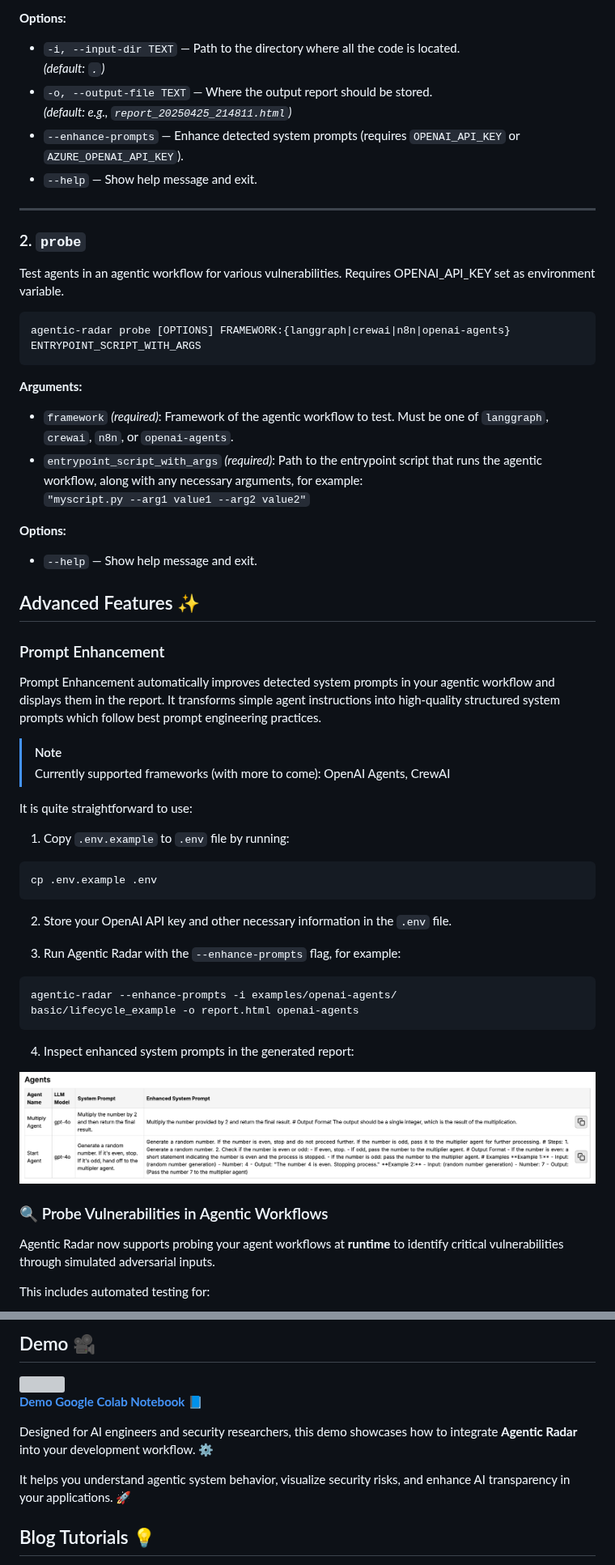
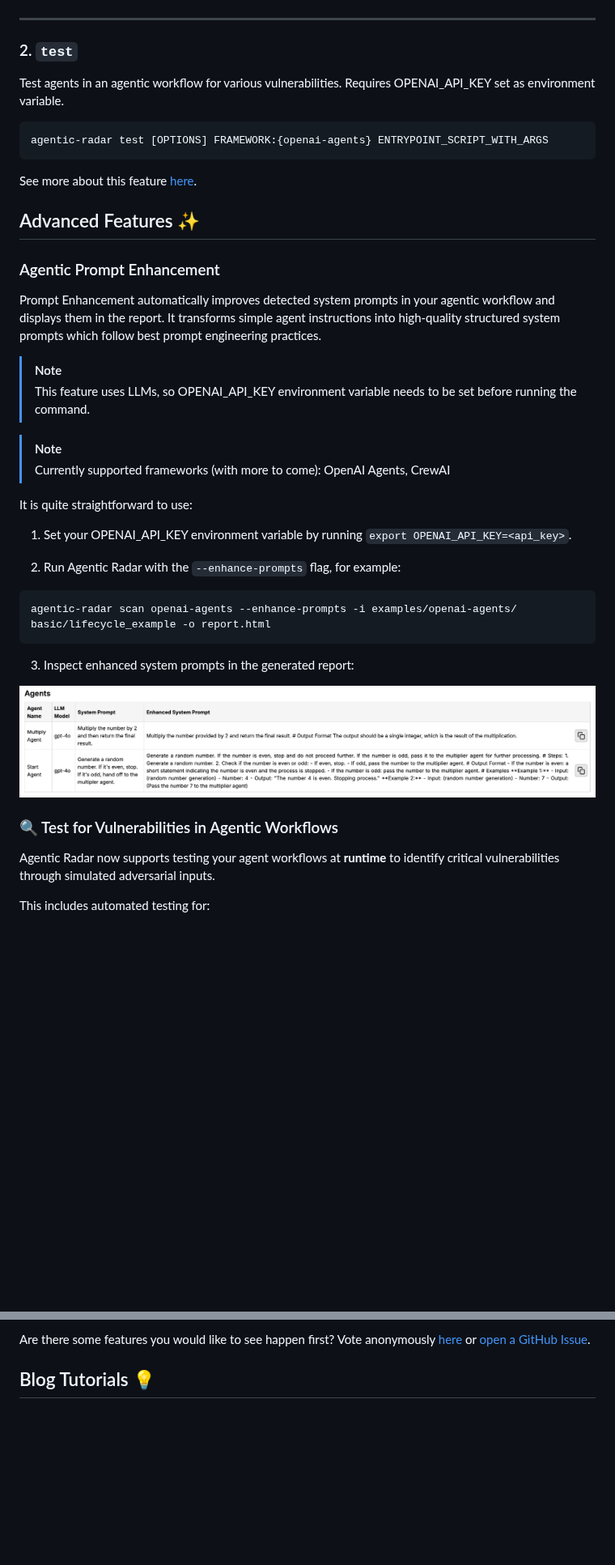
Before and after one commit to splx-ai/agentic-radar, a Markdown page: README.md, 2 parts joined by grey strips. Shown at 81% size. Drawn GitHub-style; blank space fills up the shorter version; grey boxes are pictures that could not be loaded.

````diff
--- a/README.md
+++ b/README.md
@@ -168,59 +176,46 @@ agentic-radar scan [OPTIONS] FRAMEWORK:{langgraph|crewai|n8n|openai-agents}
 
-**Options:**
-- `-i, --input-dir TEXT` — Path to the directory where all the code is located.
-  _(default: `.`)_
-- `-o, --output-file TEXT` — Where the output report should be stored.
-  _(default: e.g., `report_20250425_214811.html`)_
-- `--enhance-prompts` — Enhance detected system prompts (requires `OPENAI_API_KEY` or `AZURE_OPENAI_API_KEY`).
-- `--help` — Show help message and exit.
+
 
 ---
 
-### 2. `probe`
+### 2. `test`
 Test agents in an agentic workflow for various vulnerabilities.
 Requires OPENAI_API_KEY set as environment variable.
 
-```shell
-agentic-radar probe [OPTIONS] FRAMEWORK:{langgraph|crewai|n8n|openai-agents} ENTRYPOINT_SCRIPT_WITH_ARGS
+```sh
+agentic-radar test [OPTIONS] FRAMEWORK:{openai-agents} ENTRYPOINT_SCRIPT_WITH_ARGS
 ```
 
-**Arguments:**
-- `framework` *(required)*: Framework of the agentic workflow to test. Must be one of `langgraph`, `crewai`, `n8n`, or `openai-agents`.
-- `entrypoint_script_with_args` *(required)*: Path to the entrypoint script that runs the agentic workflow, along with any necessary arguments, for example:
-  `"myscript.py --arg1 value1 --arg2 value2"`
-
-**Options:**
-- `--help` — Show help message and exit.
+See more about this feature [here](#-test-for-vulnerabilities-in-agentic-workflows).
 
 
 ## Advanced Features ✨
 
-### Prompt Enhancement
+### Agentic Prompt Enhancement
 
 Prompt Enhancement automatically improves detected system prompts in your agentic workflow and displays them in the report. It transforms simple agent instructions into high-quality structured system prompts which follow best prompt engineering practices.
+
+> [!NOTE]
+> This feature uses LLMs, so OPENAI_API_KEY environment variable needs to be set before running the command.
 
 > [!NOTE]
 > Currently supported frameworks (with more to come): OpenAI Agents, CrewAI
 
 It is quite straightforward to use:
-1. Copy `.env.example` to `.env` file by running:
+1. Set your OPENAI_API_KEY environment variable by running `export OPENAI_API_KEY=<api_key>`.
+
+2. Run Agentic Radar with the `--enhance-prompts` flag, for example:
 ```sh
-cp .env.example .env
-```
-2. Store your OpenAI API key and other necessary information in the `.env` file.
-
-3. Run Agentic Radar with the `--enhance-prompts` flag, for example:
-```sh
-agentic-radar --enhance-prompts -i examples/openai-agents/
-basic/lifecycle_example -o report.html openai-agents
+agentic-radar scan openai-agents --enhance-prompts -i examples/openai-agents/
+basic/lifecycle_example -o report.html
 ```
 
-4. Inspect enhanced system prompts in the generated report:
+3. Inspect enhanced system prompts in the generated report:
 <img src="docs/prompt_enhancement.png"/>
 
-### 🔍 Probe Vulnerabilities in Agentic Workflows
+### 🔍 Test for Vulnerabilities in Agentic Workflows
 
-Agentic Radar now supports probing your agent workflows at **runtime** to identify critical vulnerabilities through simulated adversarial inputs.
+Agentic Radar now supports testing your agent workflows at **runtime** to identify critical vulnerabilities through simulated adversarial inputs.
 
 This includes automated testing for:
   - Prompt Injection
@@ -287,15 +273,5 @@ Planned features (in no particular order)
 
-## Demo 🎥
-
-<img src="https://github.com/splx-ai/agentic-radar/raw/main/docs/demo.gif"/>
-
-<br>
-
-**[Demo Google Colab Notebook](https://colab.research.google.com/drive/1AAN23QAMsm0C7KGRmSSw7G2WFatzIa46?usp=sharing) 📘**
-
-Designed for AI engineers and security researchers, this demo showcases how to integrate **Agentic Radar** into your development workflow. ⚙️
-
-It helps you understand agentic system behavior, visualize security risks, and enhance AI transparency in your applications. 🚀
+Are there some features you would like to see happen first? Vote anonymously [here](https://strawpoll.com/w4nWWMqqlnA) or [open a GitHub Issue](https://github.com/splx-ai/agentic-radar/issues/new/choose).
 
 ## Blog Tutorials 💡
 
````
Also changed, not shown: other parts of README.md (+46 -46 lines), docs/probe_results.png (deleted), docs/test_results.png (added), 1 other file.
